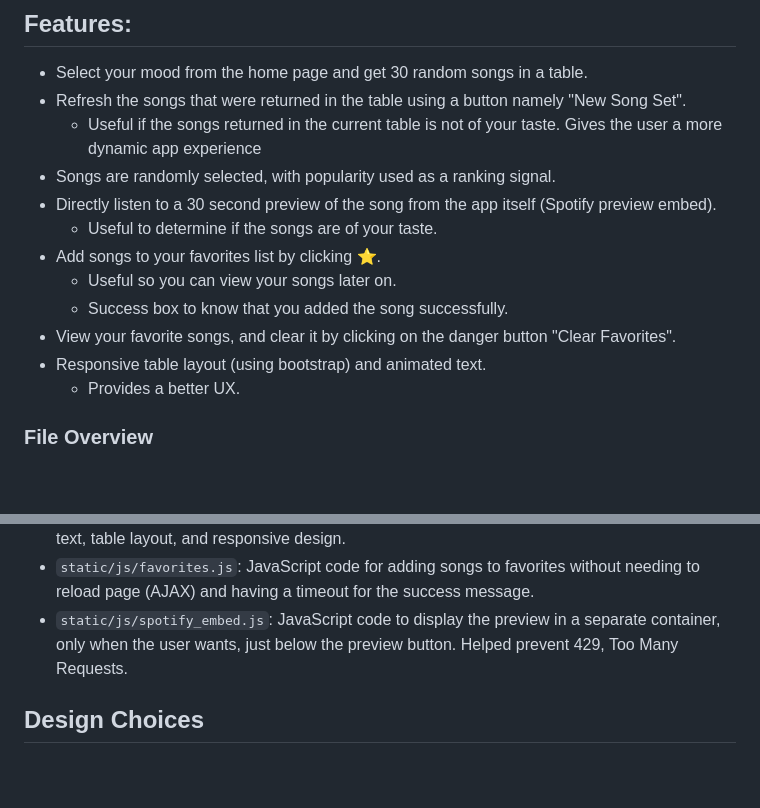
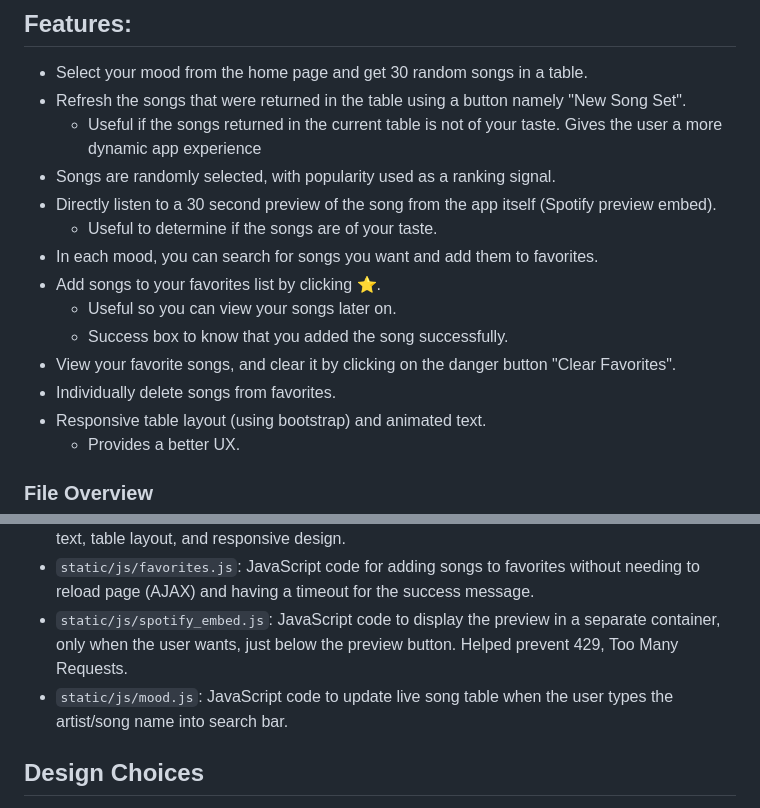
Before and after one commit to sekithas/mood-matching-music, a Markdown page: README.md, 2 parts joined by grey strips. Drawn GitHub-style; blank space fills up the shorter version.

```diff
--- a/README.md
+++ b/README.md
@@ -20,10 +20,12 @@ Mood Matching Music is a web application that recommends songs based on a user
 - Songs are randomly selected, with popularity used as a ranking signal.
 - Directly listen to a 30 second preview of the song from the app itself (Spotify preview embed).
     - Useful to determine if the songs are of your taste.
+- In each mood, you can search for songs you want and add them to favorites.
 - Add songs to your favorites list by clicking ⭐️.
     - Useful so you can view your songs later on.
     - Success box to know that you added the song successfully.
 - View your favorite songs, and clear it by clicking on the danger button "Clear Favorites".
+- Individually delete songs from favorites.
 - Responsive table layout (using bootstrap) and animated text.
     - Provides a better UX.
 
@@ -39,6 +41,7 @@ Mood Matching Music is a web application that recommends songs based on a user
 - `static/styles.css`: Custom CSS for styling the app, including background images, animated text, table layout, and responsive design.
 - `static/js/favorites.js`: JavaScript code for adding songs to favorites without needing to reload page (AJAX) and having a timeout for the success message.
 - `static/js/spotify_embed.js`: JavaScript code to display the preview in a separate container, only when the user wants, just below the preview button. Helped prevent 429, Too Many Requests.
+- `static/js/mood.js`: JavaScript code to update live song table when the user types the artist/song name into search bar.
 
 ## Design Choices
 - While databases were considered for favorites, sessions was chosen instead of databases because of its simplicity in implementation in a personal app.
```
